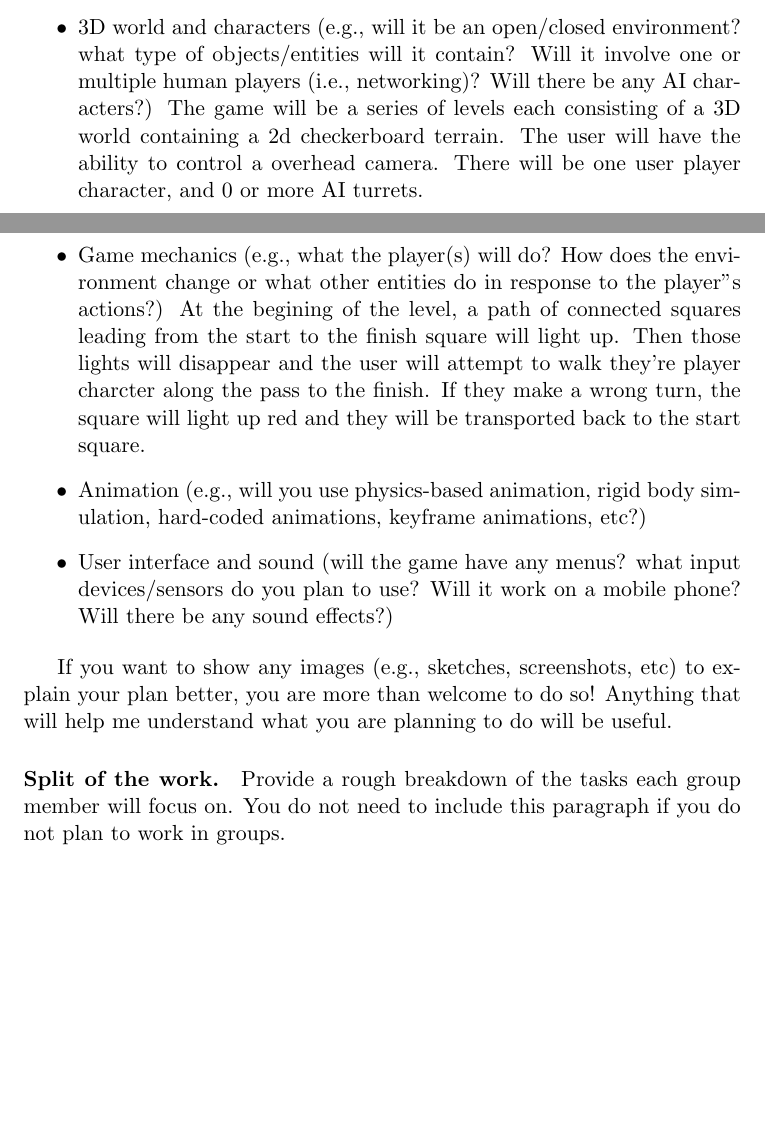
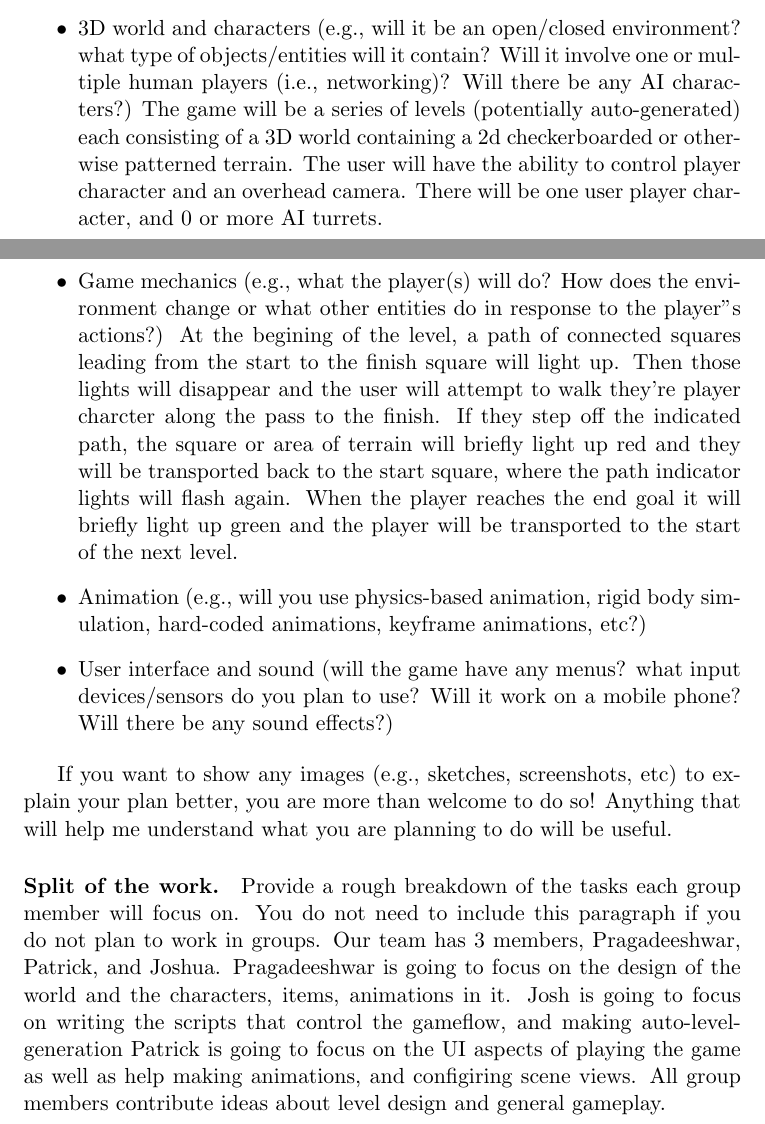
Before and after one commit to pnegus/cs576-final-project, a LaTeX document (proposal_template.tex): two parts of pages 1 and 2 of 2, joined at a grey line, cut so that both start at the same text, the shorter picture padded with empty space. Compiled offline with pdfLaTeX.

Commit message:
Update proposal_template.tex

```diff
--- a/proposal_template.tex
+++ b/proposal_template.tex
@@ -29,12 +29,14 @@ The educational component here is the memory aspect; we also intend for this gam
 We want to teach visual memory skills here, as well as challenging the player to innovate when it comes to traversing the levels. We don't intend for every level in our game to be beaten via the "direct path" to the exist, though the player is absolutely welcome to do so.
 
 \item 3D world and characters (e.g., will it be an open/closed environment? what type of objects/entities will it contain? Will it involve one or multiple human players (i.e., networking)? Will there be any AI characters?)
-The game will be a series of levels each consisting of a 3D world containing a 2d checkerboard terrain. The user will have the ability to control a overhead camera. There will be one user player character, and 0 or more AI turrets.
+The game will be a series of levels (potentially auto-generated) each consisting of a 3D world containing a 2d checkerboarded or otherwise patterned terrain. The user will have the ability to control player character and an overhead camera. There will be one user player character, and 0 or more AI turrets.
 
 \item Game mechanics (e.g., what the player(s) will do? How does the environment change or what other entities do in response to the player’'s actions?)
-At the begining of the level, a path of connected squares leading from the start to the finish square will light up. Then those lights will disappear and the user will attempt to walk they're player charcter along the pass to the finish. If they make a wrong turn, the square will light up red and they will be transported back to the start square.
+At the begining of the level, a path of connected squares leading from the start to the finish square will light up. Then those lights will disappear and the user will attempt to walk they're player charcter along the pass to the finish. If they step off the indicated path, the square or area of terrain will briefly light up red and they will be transported back to the start square, where the path indicator lights will flash again. When the player reaches the end goal it will briefly light up green and the player will be transported to the start of the next level.
 
 \item Animation (e.g., will you use physics-based animation, rigid body simulation, hard-coded animations, keyframe animations, etc?)
+
+
 \item User interface and sound (will the game have any menus? what input devices/sensors do you plan to use? Will it work on a mobile phone? Will there be any sound effects?)
 \end{itemize}
 
@@ -43,5 +45,11 @@ If you want to show any images (e.g., sketches, screenshots, etc) to explain you
 
 \paragraph{Split of the work.}
 Provide  a rough breakdown of the tasks each group member will focus on. You do not need to include this paragraph if you do not plan to work in groups.
+Our team has 3 members, Pragadeeshwar, Patrick, and Joshua.
+Pragadeeshwar is going to focus on the design of the world and the characters, items, animations in it.
+Josh is going to focus on writing the scripts that control the gameflow, and making auto-level-generation
+Patrick is going to focus on the UI aspects of playing the game as well as help making animations, and configiring scene views.
+All group members contribute ideas about level design and general gameplay.
+
 
 \end{document}
```
